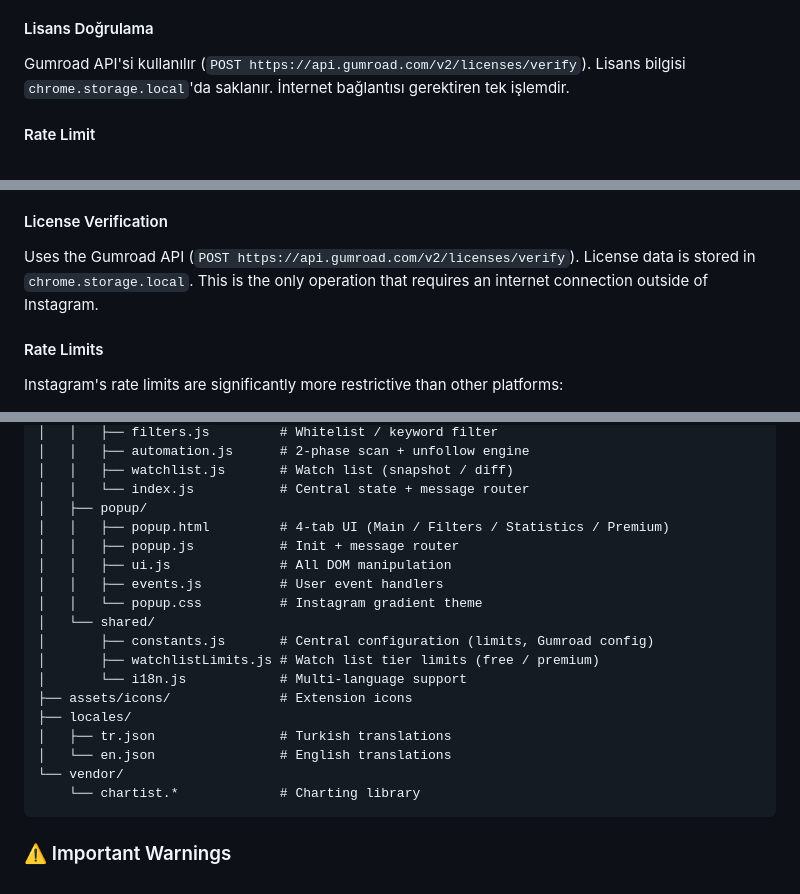
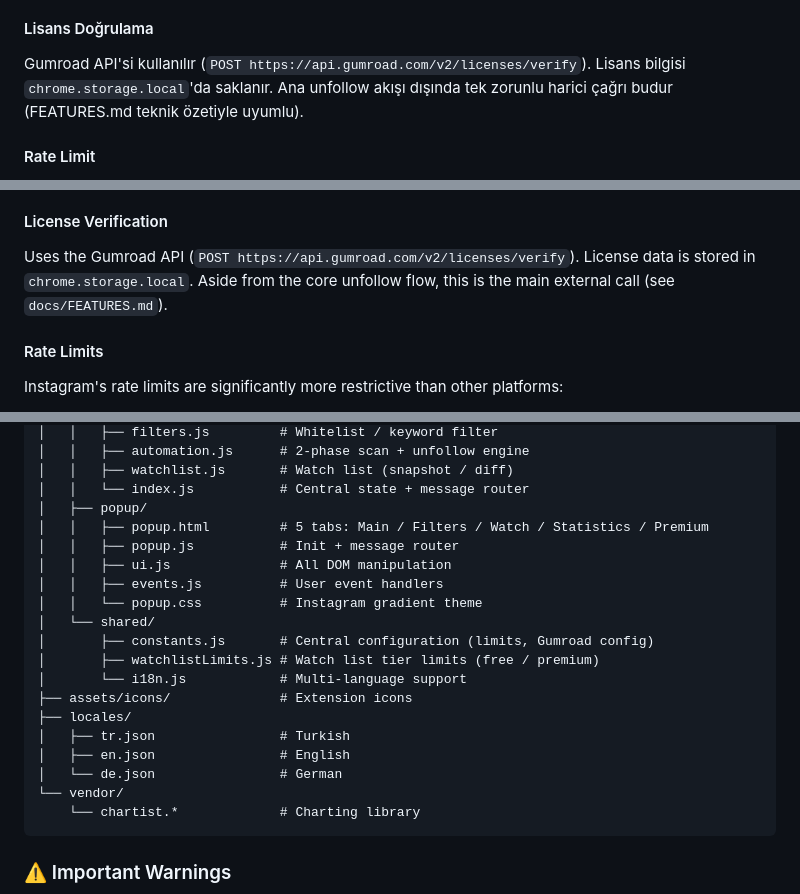
Before and after one commit to berkayismus/instagram_unfollow_radar, a Markdown page: README.md, 3 parts joined by grey strips. GitHub-like rendering.

````diff
--- a/README.md
+++ b/README.md
@@ -86,7 +90,7 @@ Bu eklenti **DOM scraping yapmaz**. Instagram'ın web uygulamasının kullandı
 
 #### Lisans Doğrulama
 
-Gumroad API'si kullanılır (`POST https://api.gumroad.com/v2/licenses/verify`). Lisans bilgisi `chrome.storage.local`'da saklanır. İnternet bağlantısı gerektiren tek işlemdir.
+Gumroad API'si kullanılır (`POST https://api.gumroad.com/v2/licenses/verify`). Lisans bilgisi `chrome.storage.local`'da saklanır. Ana unfollow akışı dışında tek zorunlu harici çağrı budur (FEATURES.md teknik özetiyle uyumlu).
 
 #### Rate Limit
 
@@ -220,7 +229,7 @@ This extension does **not** use DOM scraping. It uses the same internal API endp
 
 #### License Verification
 
-Uses the Gumroad API (`POST https://api.gumroad.com/v2/licenses/verify`). License data is stored in `chrome.storage.local`. This is the only operation that requires an internet connection outside of Instagram.
+Uses the Gumroad API (`POST https://api.gumroad.com/v2/licenses/verify`). License data is stored in `chrome.storage.local`. Aside from the core unfollow flow, this is the main external call (see `docs/FEATURES.md`).
 
 #### Rate Limits
 
@@ -247,7 +256,7 @@ instagram_unfollow_radar/
 │   │   ├── watchlist.js       # Watch list (snapshot / diff)
 │   │   └── index.js           # Central state + message router
 │   ├── popup/
-│   │   ├── popup.html         # 4-tab UI (Main / Filters / Statistics / Premium)
+│   │   ├── popup.html         # 5 tabs: Main / Filters / Watch / Statistics / Premium
 │   │   ├── popup.js           # Init + message router
 │   │   ├── ui.js              # All DOM manipulation
 │   │   ├── events.js          # User event handlers
@@ -258,8 +267,9 @@ instagram_unfollow_radar/
 │       └── i18n.js            # Multi-language support
 ├── assets/icons/              # Extension icons
 ├── locales/
-│   ├── tr.json                # Turkish translations
-│   └── en.json                # English translations
+│   ├── tr.json                # Turkish
+│   ├── en.json                # English
+│   └── de.json                # German
 └── vendor/
     └── chartist.*             # Charting library
 ```
````
Also changed, not shown: other parts of README.md (+45 -36 lines).
